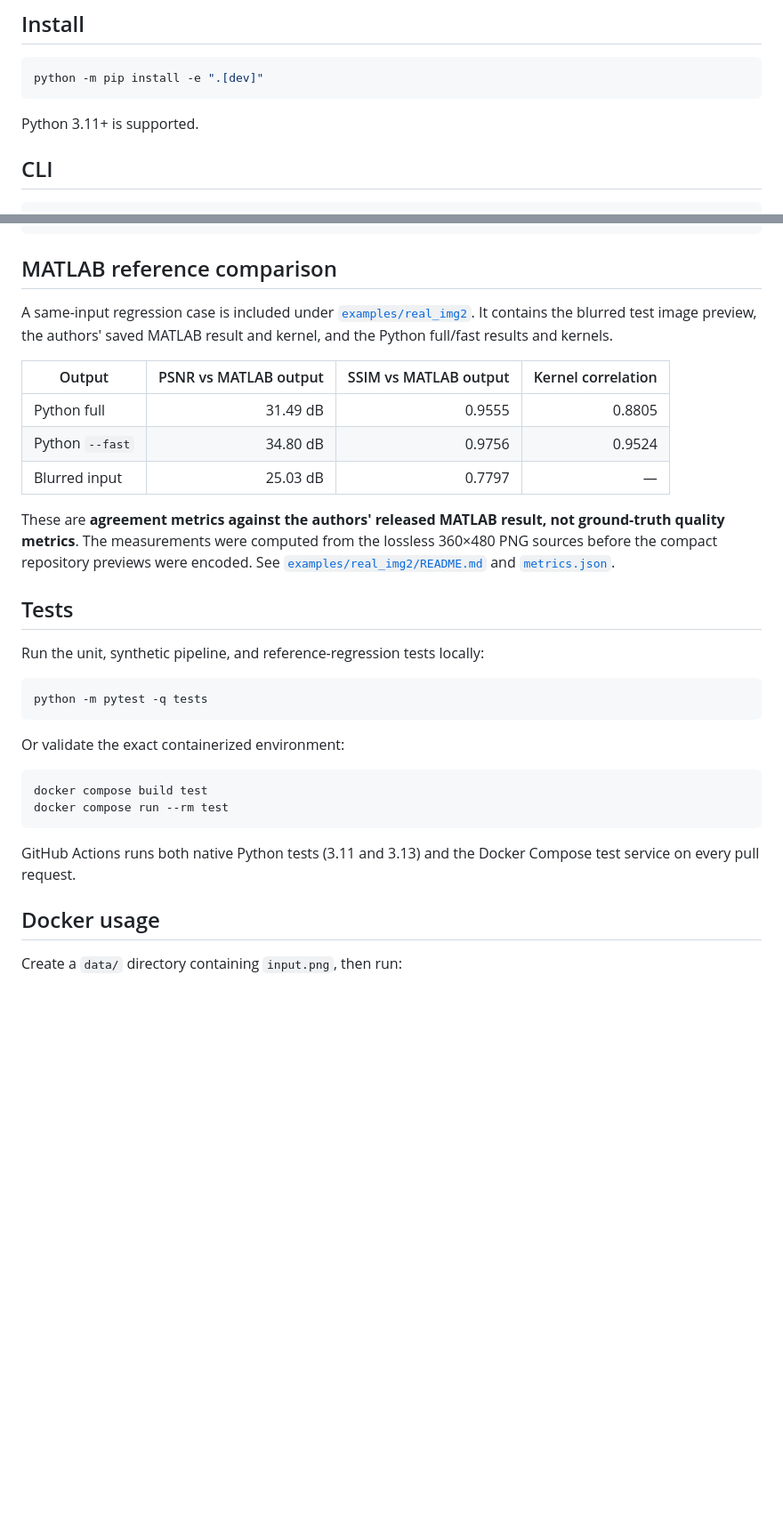
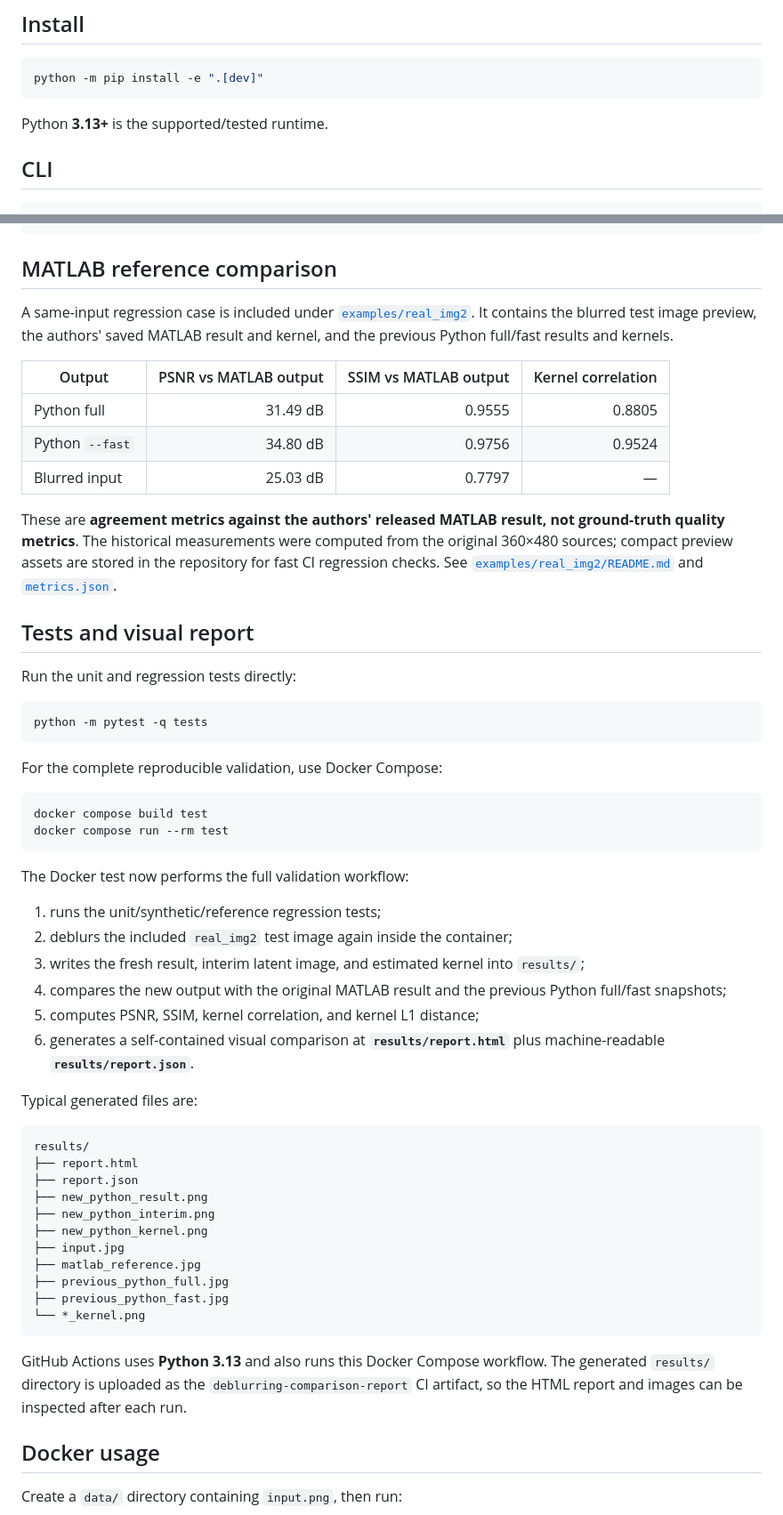
Before and after one commit to vtavakkoli/AdaptiveBlindDeblur, a Markdown page: README.md, 2 parts joined by grey strips. Shown at 89% size. Rendered like a GitHub page; blank space fills up the shorter version.

Commit message:
docs: describe Docker-generated visual comparison report

````diff
--- a/README.md
+++ b/README.md
@@ -25,7 +25,7 @@ The first call includes Numba compilation overhead; later calls reuse the compil
 python -m pip install -e ".[dev]"
 ```
 
-Python 3.11+ is supported.
+Python **3.13+** is the supported/tested runtime.
 
 ## CLI
 
@@ -58,7 +58,7 @@ write_image("output.png", result)
 
 ## MATLAB reference comparison
 
-A same-input regression case is included under [`examples/real_img2`](examples/real_img2). It contains the blurred test image preview, the authors' saved MATLAB result and kernel, and the Python full/fast results and kernels.
+A same-input regression case is included under [`examples/real_img2`](examples/real_img2). It contains the blurred test image preview, the authors' saved MATLAB result and kernel, and the previous Python full/fast results and kernels.
 
 | Output | PSNR vs MATLAB output | SSIM vs MATLAB output | Kernel correlation |
 |---|---:|---:|---:|
@@ -66,24 +66,49 @@ A same-input regression case is included under [`examples/real_img2`](examples/r
 | Python `--fast` | 34.80 dB | 0.9756 | 0.9524 |
 | Blurred input | 25.03 dB | 0.7797 | — |
 
-These are **agreement metrics against the authors' released MATLAB result, not ground-truth quality metrics**. The measurements were computed from the lossless 360×480 PNG sources before the compact repository previews were encoded. See [`examples/real_img2/README.md`](examples/real_img2/README.md) and [`metrics.json`](examples/real_img2/metrics.json).
+These are **agreement metrics against the authors' released MATLAB result, not ground-truth quality metrics**. The historical measurements were computed from the original 360×480 sources; compact preview assets are stored in the repository for fast CI regression checks. See [`examples/real_img2/README.md`](examples/real_img2/README.md) and [`metrics.json`](examples/real_img2/metrics.json).
 
-## Tests
+## Tests and visual report
 
-Run the unit, synthetic pipeline, and reference-regression tests locally:
+Run the unit and regression tests directly:
 
 ```bash
 python -m pytest -q tests
 ```
 
-Or validate the exact containerized environment:
+For the complete reproducible validation, use Docker Compose:
 
 ```bash
 docker compose build test
 docker compose run --rm test
 ```
 
-GitHub Actions runs both native Python tests (3.11 and 3.13) and the Docker Compose test service on every pull request.
+The Docker test now performs the full validation workflow:
+
+1. runs the unit/synthetic/reference regression tests;
+2. deblurs the included `real_img2` test image again inside the container;
+3. writes the fresh result, interim latent image, and estimated kernel into `results/`;
+4. compares the new output with the original MATLAB result and the previous Python full/fast snapshots;
+5. computes PSNR, SSIM, kernel correlation, and kernel L1 distance;
+6. generates a self-contained visual comparison at **`results/report.html`** plus machine-readable **`results/report.json`**.
+
+Typical generated files are:
+
+```text
+results/
+├── report.html
+├── report.json
+├── new_python_result.png
+├── new_python_interim.png
+├── new_python_kernel.png
+├── input.jpg
+├── matlab_reference.jpg
+├── previous_python_full.jpg
+├── previous_python_fast.jpg
+└── *_kernel.png
+```
+
+GitHub Actions uses **Python 3.13** and also runs this Docker Compose workflow. The generated `results/` directory is uploaded as the `deblurring-comparison-report` CI artifact, so the HTML report and images can be inspected after each run.
 
 ## Docker usage
 
````
